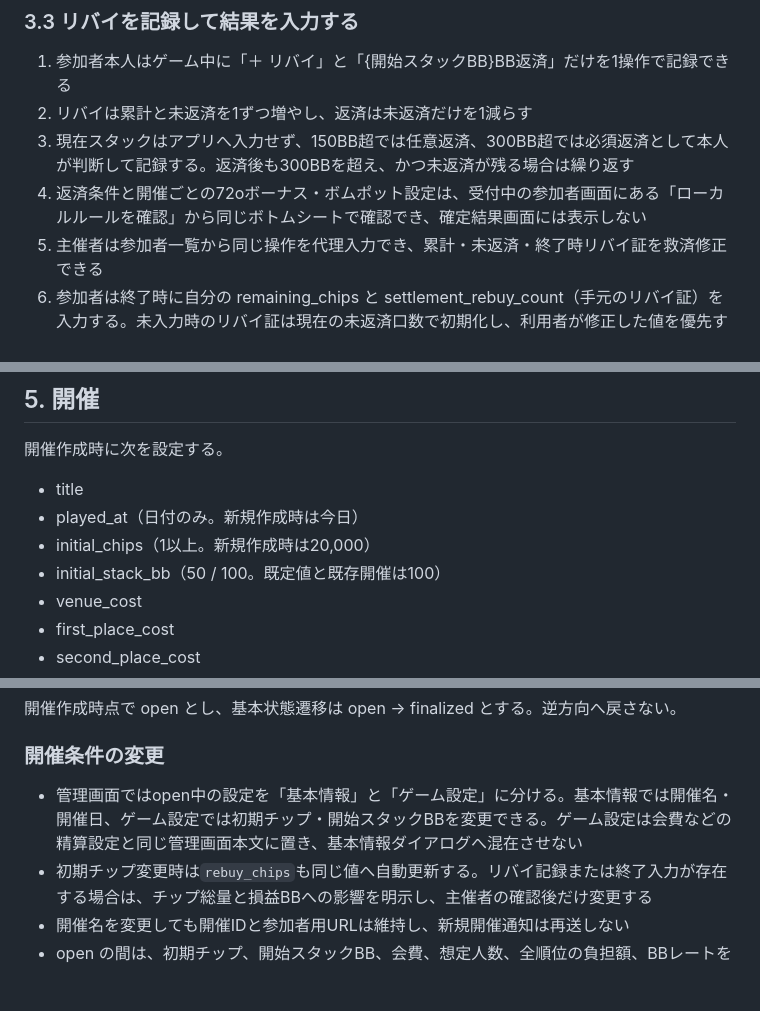
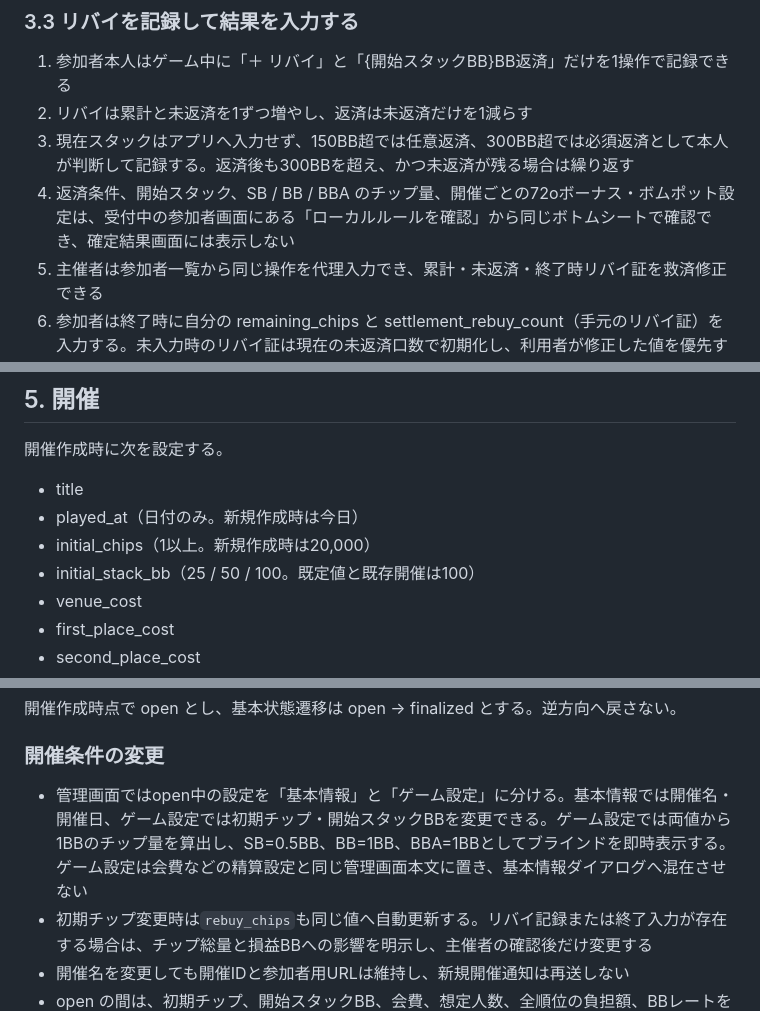
Before and after one commit to kztkn/RiverCheck, a Markdown page: docs/requirements.md, 3 parts joined by grey strips. GitHub-like rendering; blank space fills up the shorter version.

Commit message:
docs: define blind structure visibility

```diff
--- a/docs/requirements.md
+++ b/docs/requirements.md
@@ -85,7 +85,7 @@ MVPではログイン機能やユーザーアカウントを設けない。
 1. 参加者本人はゲーム中に「＋ リバイ」と「{開始スタックBB}BB返済」だけを1操作で記録できる
 2. リバイは累計と未返済を1ずつ増やし、返済は未返済だけを1減らす
 3. 現在スタックはアプリへ入力せず、150BB超では任意返済、300BB超では必須返済として本人が判断して記録する。返済後も300BBを超え、かつ未返済が残る場合は繰り返す
-4. 返済条件と開催ごとの72oボーナス・ボムポット設定は、受付中の参加者画面にある「ローカルルールを確認」から同じボトムシートで確認でき、確定結果画面には表示しない
+4. 返済条件、開始スタック、SB / BB / BBA のチップ量、開催ごとの72oボーナス・ボムポット設定は、受付中の参加者画面にある「ローカルルールを確認」から同じボトムシートで確認でき、確定結果画面には表示しない
 5. 主催者は参加者一覧から同じ操作を代理入力でき、累計・未返済・終了時リバイ証を救済修正できる
 6. 参加者は終了時に自分の remaining_chips と settlement_rebuy_count（手元のリバイ証）を入力する。未入力時のリバイ証は現在の未返済口数で初期化し、利用者が修正した値を優先する
 7. outstanding_rebuy_countとsettlement_rebuy_countの一致・不一致を画面に表示する
@@ -207,7 +207,7 @@ MVPではログイン機能やユーザーアカウントを設けない。
 - title
 - played_at（日付のみ。新規作成時は今日）
 - initial_chips（1以上。新規作成時は20,000）
-- initial_stack_bb（50 / 100。既定値と既存開催は100）
+- initial_stack_bb（25 / 50 / 100。既定値と既存開催は100）
 - venue_cost
 - first_place_cost
 - second_place_cost
@@ -228,7 +228,7 @@ games.status は最低限次を持つ。
 
 ### 開催条件の変更
 
-- 管理画面ではopen中の設定を「基本情報」と「ゲーム設定」に分ける。基本情報では開催名・開催日、ゲーム設定では初期チップ・開始スタックBBを変更できる。ゲーム設定は会費などの精算設定と同じ管理画面本文に置き、基本情報ダイアログへ混在させない
+- 管理画面ではopen中の設定を「基本情報」と「ゲーム設定」に分ける。基本情報では開催名・開催日、ゲーム設定では初期チップ・開始スタックBBを変更できる。ゲーム設定では両値から1BBのチップ量を算出し、SB=0.5BB、BB=1BB、BBA=1BBとしてブラインドを即時表示する。ゲーム設定は会費などの精算設定と同じ管理画面本文に置き、基本情報ダイアログへ混在させない
 - 初期チップ変更時は`rebuy_chips`も同じ値へ自動更新する。リバイ記録または終了入力が存在する場合は、チップ総量と損益BBへの影響を明示し、主催者の確認後だけ変更する
 - 開催名を変更しても開催IDと参加者用URLは維持し、新規開催通知は再送しない
 - open の間は、初期チップ、開始スタックBB、会費、想定人数、全順位の負担額、BBレートを変更できる
```
Also changed, not shown: other parts of docs/requirements.md (+1 -1 lines).
